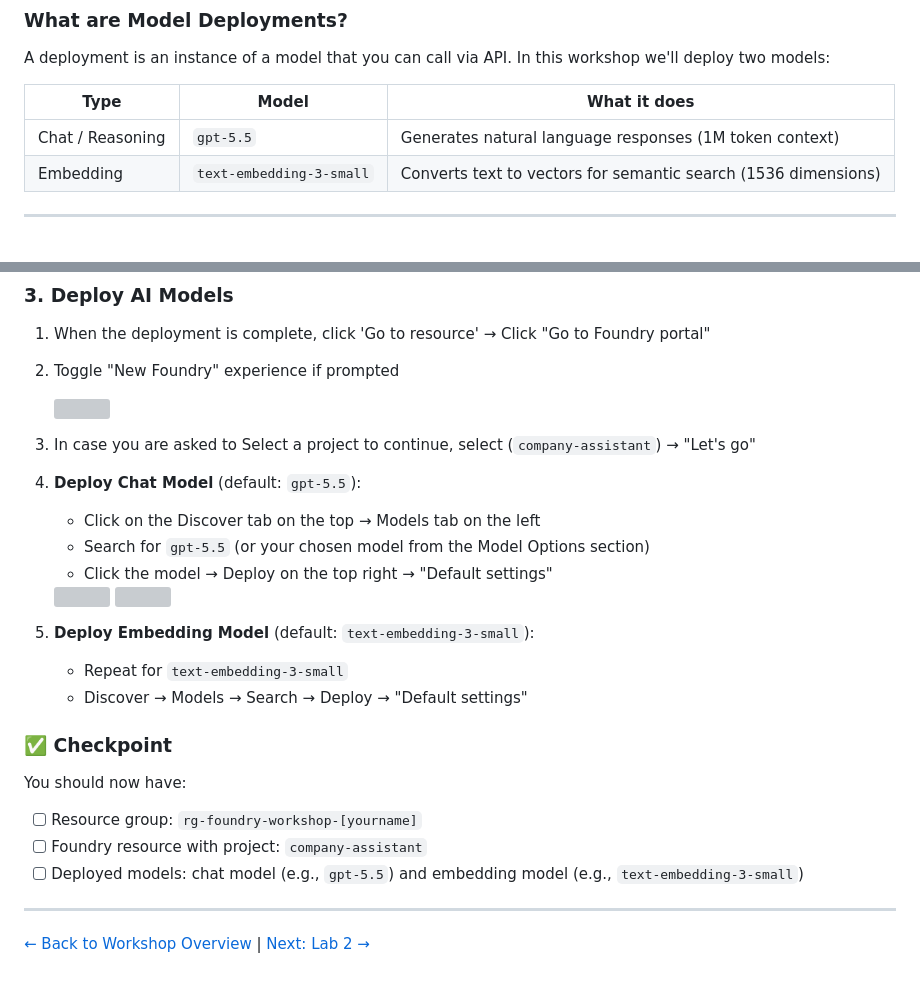
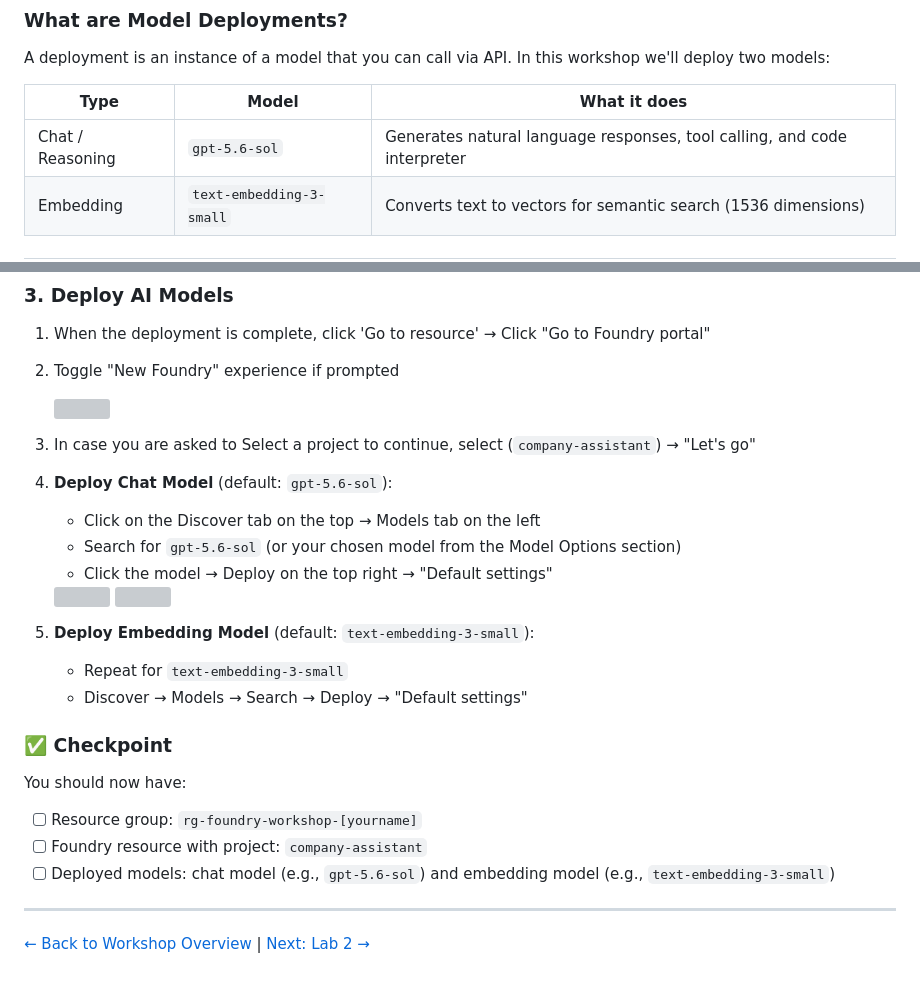
Before and after one commit to LauraVerghote/Agentic-ai-with-foundry-workshop, a Markdown page: lab-1-setup-azure-resources.md, 2 parts joined by grey strips. Rendered like a GitHub page; grey boxes are pictures that could not be loaded.

Commit message:
Switch chat model from gpt-5.5 to gpt-5.6-sol

```diff
--- a/lab-1-setup-azure-resources.md
+++ b/lab-1-setup-azure-resources.md
@@ -28,7 +28,7 @@ A deployment is an instance of a model that you can call via API. In this worksh
 
 | Type | Model | What it does |
 |------|-------|--------------|
-| Chat / Reasoning | `gpt-5.5` | Generates natural language responses (1M token context) |
+| Chat / Reasoning | `gpt-5.6-sol` | Generates natural language responses, tool calling, and code interpreter |
 | Embedding | `text-embedding-3-small` | Converts text to vectors for semantic search (1536 dimensions) |
 
 ---
@@ -86,9 +86,9 @@ A deployment is an instance of a model that you can call via API. In this worksh
 3. In case you are asked to Select a project to continue, select (`company-assistant`) → "Let's go"
 
 
-4. **Deploy Chat Model** (default: `gpt-5.5`):
+4. **Deploy Chat Model** (default: `gpt-5.6-sol`):
    - Click on the Discover tab on the top → Models tab on the left
-   - Search for `gpt-5.5` (or your chosen model from the Model Options section)
+   - Search for `gpt-5.6-sol` (or your chosen model from the Model Options section)
    - Click the model → Deploy on the top right → "Default settings"
 
    <img src="images/foundry-models-1.png" width="800"/>
@@ -103,7 +103,7 @@ A deployment is an instance of a model that you can call via API. In this worksh
 You should now have:
 - [ ] Resource group: `rg-foundry-workshop-[yourname]`
 - [ ] Foundry resource with project: `company-assistant`
-- [ ] Deployed models: chat model (e.g., `gpt-5.5`) and embedding model (e.g., `text-embedding-3-small`)
+- [ ] Deployed models: chat model (e.g., `gpt-5.6-sol`) and embedding model (e.g., `text-embedding-3-small`)
 
 ---
 
```
Also changed, not shown: lab-2-create-knowledge-base-archive.md (+1 -1 lines), lab-2-create-knowledge-base.md (+2 -2 lines).
